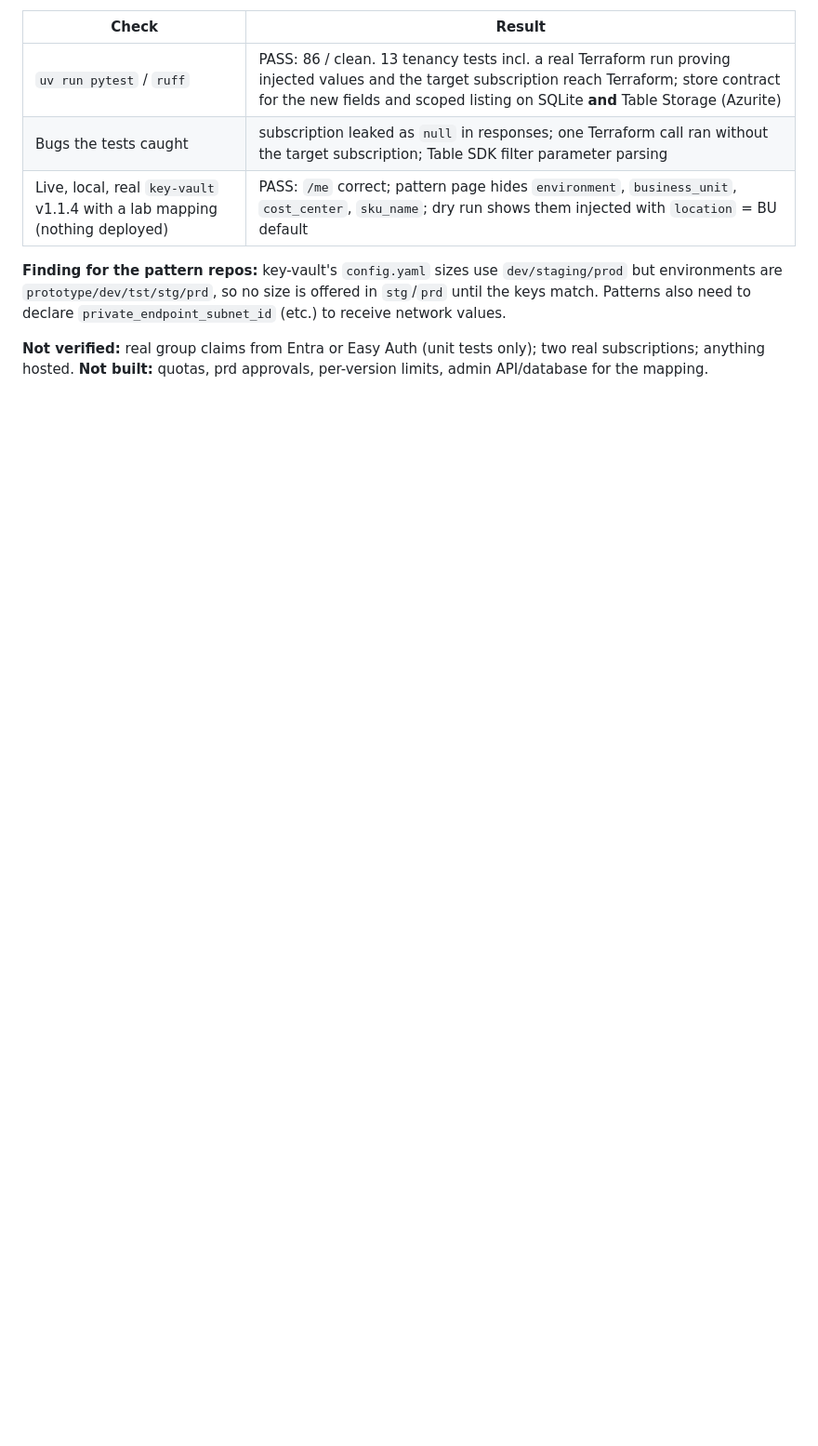
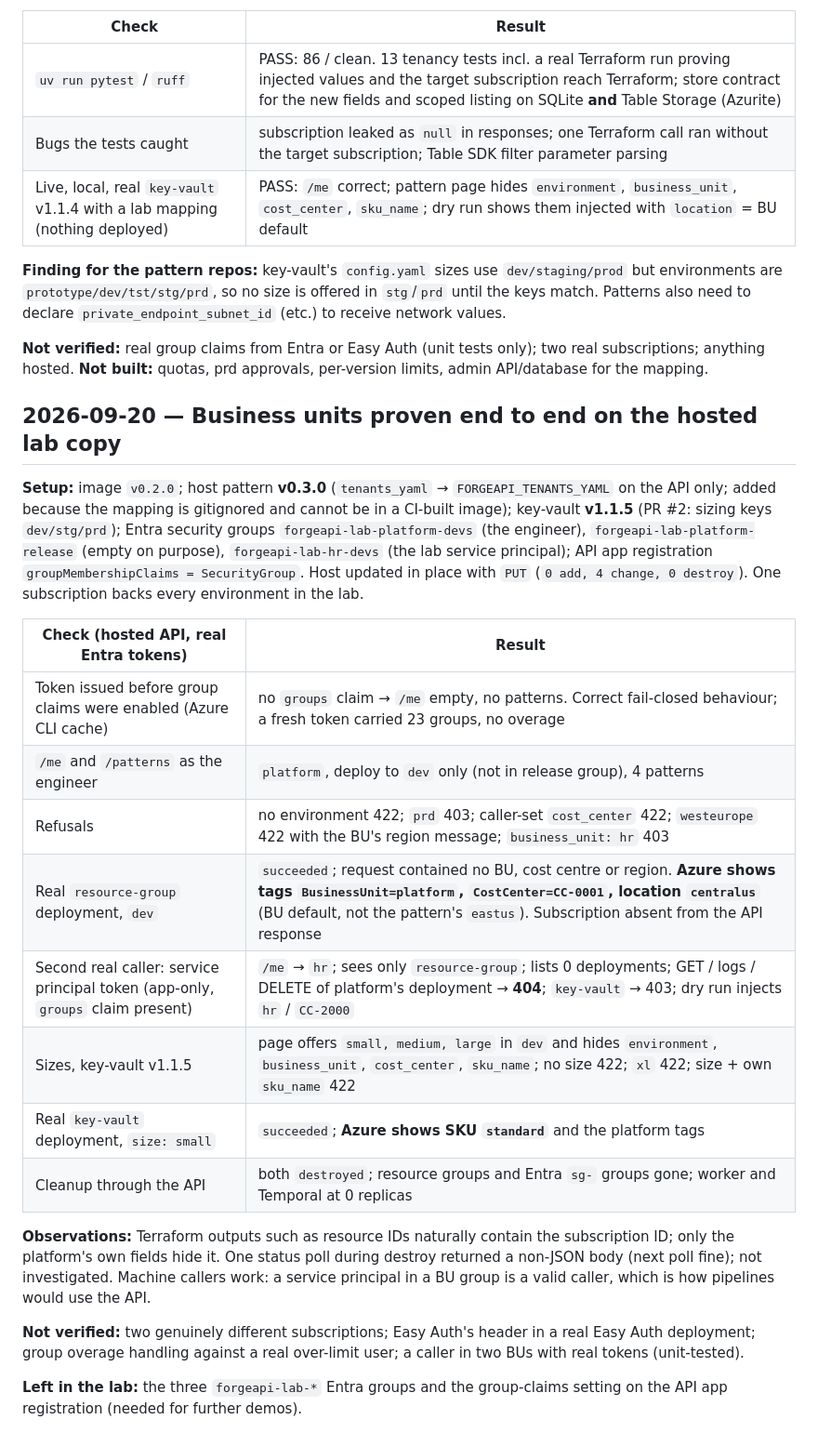
Before and after one commit to AzSkyLab/forgeapi-homelab, a Markdown page: docs/progress.md, the part around the change. Shown at 93% size. Drawn GitHub-style; blank space fills up the shorter version.

Commit message:
docs: record the end-to-end business-unit proof on the hosted lab copy
Co-Authored-By: Claude Fable 5.1 <noreply@anthropic.com>
Claude-Session: https://claude.ai/code/session_018BB3ZoQT9F1EKk9bnLh4C3

```diff
--- a/docs/progress.md
+++ b/docs/progress.md
@@ -297,3 +297,24 @@ Engineer requirement: end users must not know where resources go; the platform m
 **Finding for the pattern repos:** key-vault's `config.yaml` sizes use `dev/staging/prod` but environments are `prototype/dev/tst/stg/prd`, so no size is offered in `stg`/`prd` until the keys match. Patterns also need to declare `private_endpoint_subnet_id` (etc.) to receive network values.
 
 **Not verified:** real group claims from Entra or Easy Auth (unit tests only); two real subscriptions; anything hosted. **Not built:** quotas, prd approvals, per-version limits, admin API/database for the mapping.
+
+## 2026-09-20 — Business units proven end to end on the hosted lab copy
+
+**Setup:** image `v0.2.0`; host pattern **v0.3.0** (`tenants_yaml` → `FORGEAPI_TENANTS_YAML` on the API only; added because the mapping is gitignored and cannot be in a CI-built image); key-vault **v1.1.5** (PR #2: sizing keys `dev/stg/prd`); Entra security groups `forgeapi-lab-platform-devs` (the engineer), `forgeapi-lab-platform-release` (empty on purpose), `forgeapi-lab-hr-devs` (the lab service principal); API app registration `groupMembershipClaims = SecurityGroup`. Host updated in place with `PUT` (`0 add, 4 change, 0 destroy`). One subscription backs every environment in the lab.
+
+| Check (hosted API, real Entra tokens) | Result |
+| --- | --- |
+| Token issued before group claims were enabled (Azure CLI cache) | no `groups` claim → `/me` empty, no patterns. Correct fail-closed behaviour; a fresh token carried 23 groups, no overage |
+| `/me` and `/patterns` as the engineer | `platform`, deploy to `dev` only (not in release group), 4 patterns |
+| Refusals | no environment 422; `prd` 403; caller-set `cost_center` 422; `westeurope` 422 with the BU's region message; `business_unit: hr` 403 |
+| Real `resource-group` deployment, `dev` | `succeeded`; request contained no BU, cost centre or region. **Azure shows tags `BusinessUnit=platform`, `CostCenter=CC-0001`, location `centralus`** (BU default, not the pattern's `eastus`). Subscription absent from the API response |
+| Second real caller: service principal token (app-only, `groups` claim present) | `/me` → `hr`; sees only `resource-group`; lists 0 deployments; GET / logs / DELETE of platform's deployment → **404**; `key-vault` → 403; dry run injects `hr` / `CC-2000` |
+| Sizes, key-vault v1.1.5 | page offers `small, medium, large` in `dev` and hides `environment`, `business_unit`, `cost_center`, `sku_name`; no size 422; `xl` 422; size + own `sku_name` 422 |
+| Real `key-vault` deployment, `size: small` | `succeeded`; **Azure shows SKU `standard`** and the platform tags |
+| Cleanup through the API | both `destroyed`; resource groups and Entra `sg-` groups gone; worker and Temporal at 0 replicas |
+
+**Observations:** Terraform outputs such as resource IDs naturally contain the subscription ID; only the platform's own fields hide it. One status poll during destroy returned a non-JSON body (next poll fine); not investigated. Machine callers work: a service principal in a BU group is a valid caller, which is how pipelines would use the API.
+
+**Not verified:** two genuinely different subscriptions; Easy Auth's header in a real Easy Auth deployment; group overage handling against a real over-limit user; a caller in two BUs with real tokens (unit-tested).
+
+**Left in the lab:** the three `forgeapi-lab-*` Entra groups and the group-claims setting on the API app registration (needed for further demos).
```
